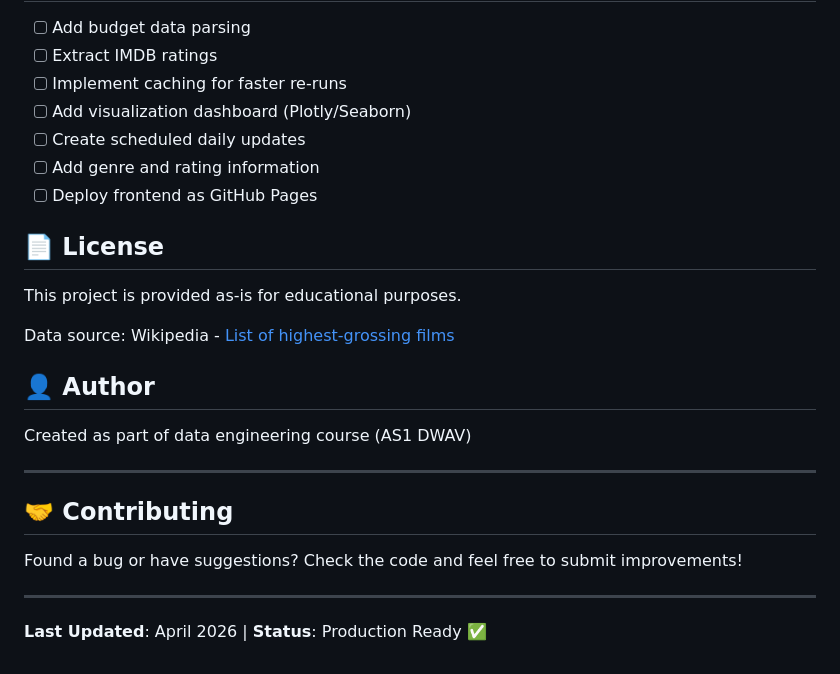
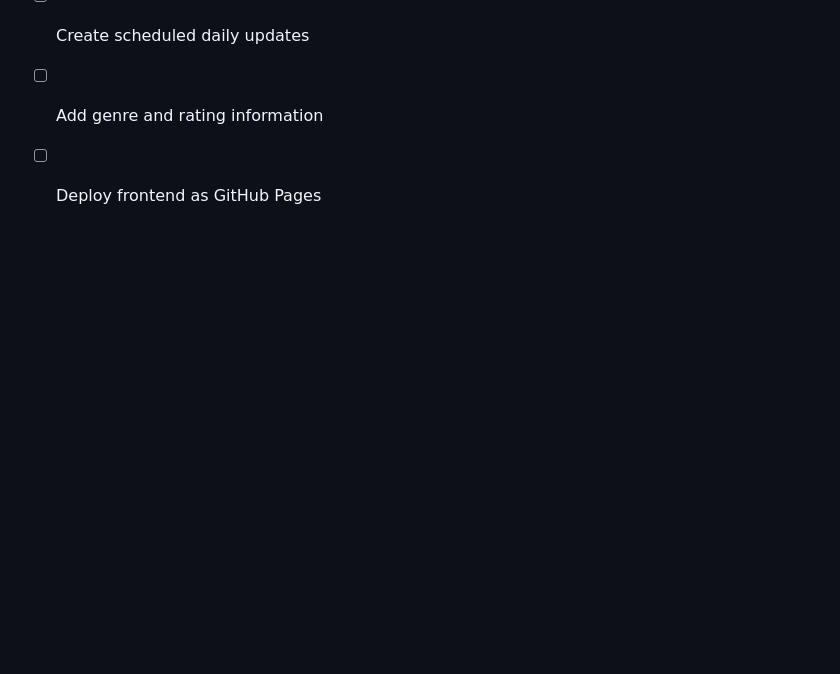
Before and after one commit to SaBrUmM/DWaV-AS1, a Markdown page: README.md, the part around the change. Rendered like a GitHub page; blank space fills up the shorter version.

```diff
--- a/README.md
+++ b/README.md
@@ -336,23 +336,3 @@ print(countries)
 - [ ] Create scheduled daily updates
 - [ ] Add genre and rating information
 - [ ] Deploy frontend as GitHub Pages
-
-## 📄 License
-
-This project is provided as-is for educational purposes.
-
-Data source: Wikipedia - [List of highest-grossing films](https://en.wikipedia.org/wiki/List_of_highest-grossing_films)
-
-## 👤 Author
-
-Created as part of data engineering course (AS1 DWAV)
-
----
-
-## 🤝 Contributing
-
-Found a bug or have suggestions? Check the code and feel free to submit improvements!
-
----
-
-**Last Updated**: April 2026 | **Status**: Production Ready ✅
```
